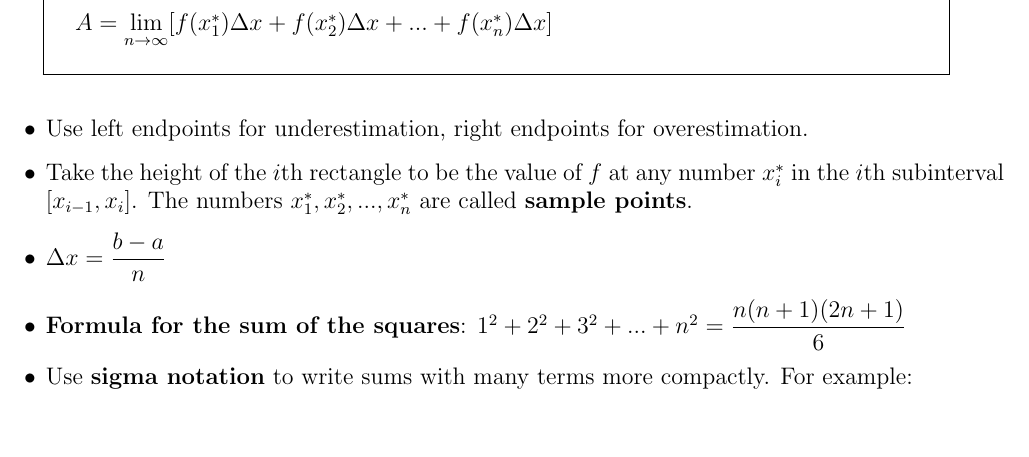
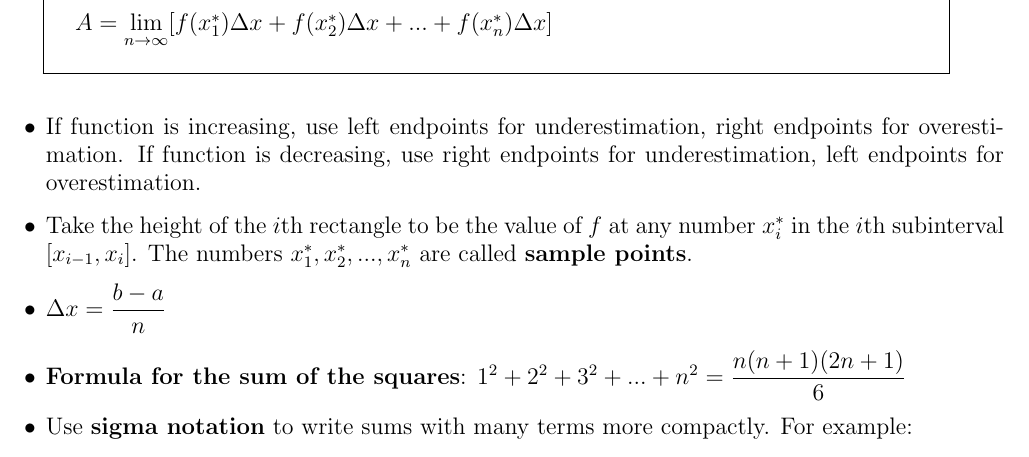
Before and after one commit to agoramachina/UCF_Summer2016_MAC2311, a LaTeX document (Chapter 5.tex): part of page 1 of 6, cut so that both start at the same text. Compiled offline with pdfLaTeX.

Commit message:
chapter 5 fixed endpoint over/underestimation

```diff
--- a/Chapter 5.tex
+++ b/Chapter 5.tex
@@ -29,7 +29,7 @@
 \vspace{12pt}
 
 \begin{itemize}
-	\item Use left endpoints for underestimation, right endpoints for overestimation.
+	\item If function is increasing, use left endpoints for underestimation, right endpoints for overestimation. If function is decreasing, use right endpoints for underestimation, left endpoints for overestimation.
 	\item Take the height of the $i$th rectangle to be the value of $f$ at any number $x_i^*$ in the $i$th subinterval $[x_{i-1}, x_i]$. The numbers $x_1^*, x_2^*, ... , x_n^*$ are called \textbf{sample points}.
 	\item $\Delta x = \dfrac{b-a}{n}$
 	\item \textbf{Formula for the sum of the squares}: $1^2 + 2^2 +3^2 + ... + n^2 = \dfrac {n(n+1)(2n+1)}{6}$
```
Also changed, not shown: Chapter 5.pdf.
